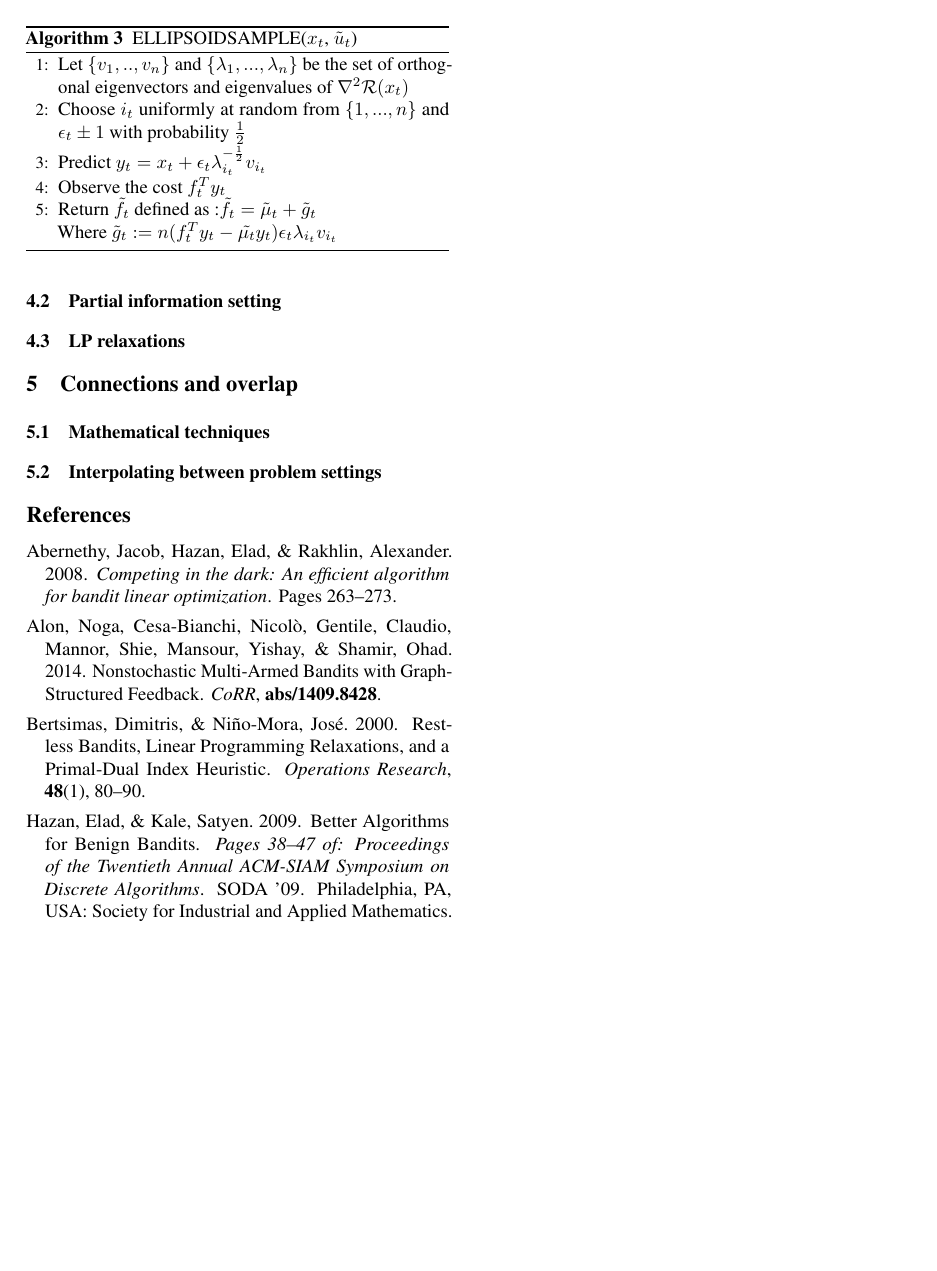
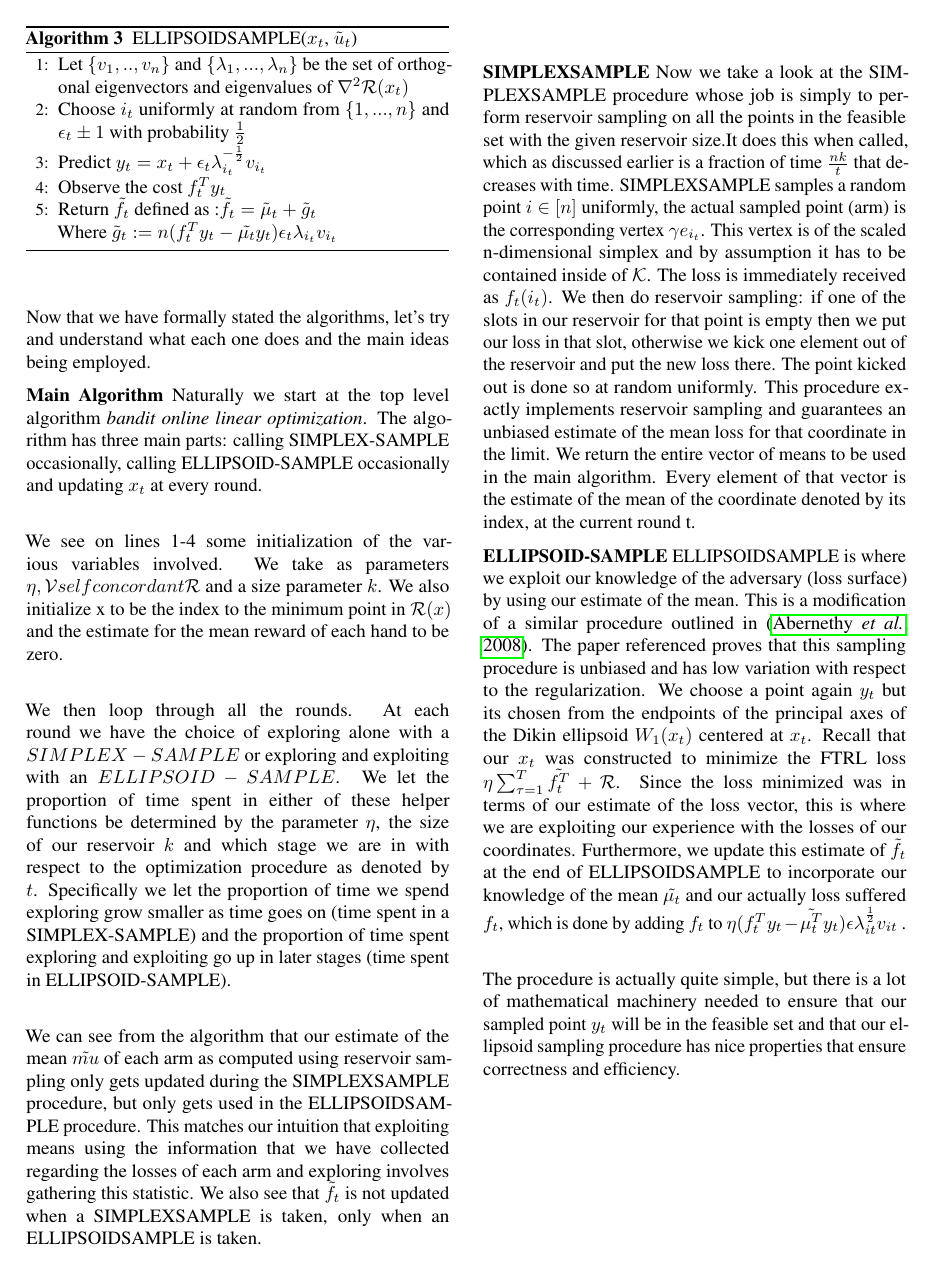
Before and after one commit to VishakhG/aml-bandit, a LaTeX paper (paper/bandit-review/bandit_review.tex, which reads paper/bandit-review/main_results.tex): page 4 of 4 before the commit and page 4 of 5 after it. Compiled offline with pdfLaTeX.

Commit message:
add algorithm descriptions

```diff
--- a/paper/bandit-review/main_results.tex
+++ b/paper/bandit-review/main_results.tex
@@ -14,5 +14,59 @@ to analyze the choices that were made.
 \input{bbb_simplexsample.tex}
 \input{bbb_ellipsoidsample.tex}
 
+%descriptions
+Now that we have formally stated the algorithms, let's try and understand
+what each one does and the main ideas being employed.
+
+\textbf{Main Algorithm}
+Naturally we start at the top level algorithm \textit{bandit online linear optimization}.
+The algorithm has three main parts: calling SIMPLEX-SAMPLE occasionally, calling ELLIPSOID-SAMPLE
+occasionally and updating $x_t$ at every round. \\
+
+We see on lines 1-4 some initialization of the various variables involved.
+We take as parameters $\eta, \mathcal{V} self concordant \mathcal{R}$ and a size
+parameter $k$. We also initialize x to be the index to the minimum point in $\mathcal{R}(x)$
+and the estimate for the mean reward of each hand to be zero. \\
+
+We then loop through all the rounds. At each round we have the choice of exploring alone
+with a $SIMPLEX-SAMPLE$ or exploring and exploiting with an $ELLIPSOID-SAMPLE$. We
+let the proportion of time spent in either of these helper functions be determined by
+the parameter $\eta$, the size of our reservoir $k$ and which stage we are in with respect to
+the optimization procedure as denoted by $t$. Specifically we let the proportion of time
+we spend exploring grow smaller as time goes on (time spent in a SIMPLEX-SAMPLE) and the proportion of time spent exploring and exploiting go up in later stages (time spent in ELLIPSOID-SAMPLE).\\
+
+%TODO clarify what the $i_t$ step is doing
+
+We can see from the algorithm that our estimate of the mean $\tilde{mu}$ of each arm as computed
+using reservoir sampling only gets updated during the SIMPLEXSAMPLE procedure, but only gets
+used in the ELLIPSOIDSAMPLE procedure. This matches our intuition that exploiting means using the
+information that we have collected regarding the losses of each arm and exploring involves gathering this statistic. We also see that $\tilde{f_t}$ is not updated when a SIMPLEXSAMPLE is taken,
+only when an ELLIPSOIDSAMPLE is taken. \\
+%TODO clarify why the f_t is not updated in more detail
+
+
+%Describe the SIMPLEX-SAMPLE procedure
+\textbf{SIMPLEXSAMPLE}
+Now we take a look at the SIMPLEXSAMPLE procedure whose job is simply to perform reservoir sampling on all the points in the feasible set with the given reservoir size.It does this when called, which as discussed earlier is a fraction of time $\frac{nk}{t}$ that decreases with time.
+SIMPLEXSAMPLE samples a random point $i \in [n]$ uniformly, the actual sampled point (arm)
+is the corresponding vertex $\gamma e_{i_t}$. This vertex is of the scaled n-dimensional simplex
+and by assumption it has to be contained inside of $\mathcal{K}$. The loss is immediately received as $f_t(i_t)$. We then do reservoir sampling: if one of the slots in our reservoir for that
+point is empty then we put our loss in that slot, otherwise we kick one element out of the reservoir and put the new loss there. The point kicked out is done so at random uniformly. This procedure exactly implements reservoir sampling and guarantees an unbiased estimate of the mean loss
+for that coordinate in the limit. We return the entire vector of means to be used in the main algorithm. Every element of that vector is the estimate of the mean of the coordinate denoted by its
+index, at the current round t.
+
+%Describe the ELLIPSOID-SAMPLE PROCEDURE
+\textbf{ELLIPSOID-SAMPLE}
+ELLIPSOIDSAMPLE is where we exploit our knowledge of the adversary (loss surface) by using
+our estimate of the mean. This is a modification of a similar procedure outlined in \citep{abernethy}. The paper referenced proves that this sampling procedure is unbiased and has low variation with respect to the regularization. We choose a point again $y_t$ but its chosen from the endpoints of the principal axes of the Dikin ellipsoid $W_1(x_t)$ centered at $x_t$. Recall that our $x_t$ was constructed to minimize the FTRL loss $\eta \sum_{\tau=1}^T\tilde{f_t^T} +\mathcal{R}$.
+Since the loss minimized was in terms of our estimate of the loss vector, this is where we are
+exploiting our experience with the losses of our coordinates. Furthermore, we update this estimate of $\tilde{f_t}$ at the end of ELLIPSOIDSAMPLE to incorporate our knowledge of the mean $\tilde{\mu_t}$ and our actually loss suffered $f_t$, which is done by adding $f_t$ to
+$\eta (f_{t}^Ty_t - \tilde{\mu_{t}^T}y_t)\epsilon \lambda_{it}^{\frac{1}{2}}v_{it}$ .\\
+
+The procedure is actually quite simple, but there is a lot of mathematical machinery needed to
+ensure that our sampled point $y_t$ will be in the feasible set and that our ellipsoid sampling
+procedure has nice properties that ensure correctness and efficiency.
+
+
 \subsection{Partial information setting}
 \subsection{LP relaxations}
```
Also changed, not shown: paper/bandit-review/bbb_mainalgo.tex (+1 -1 lines).
